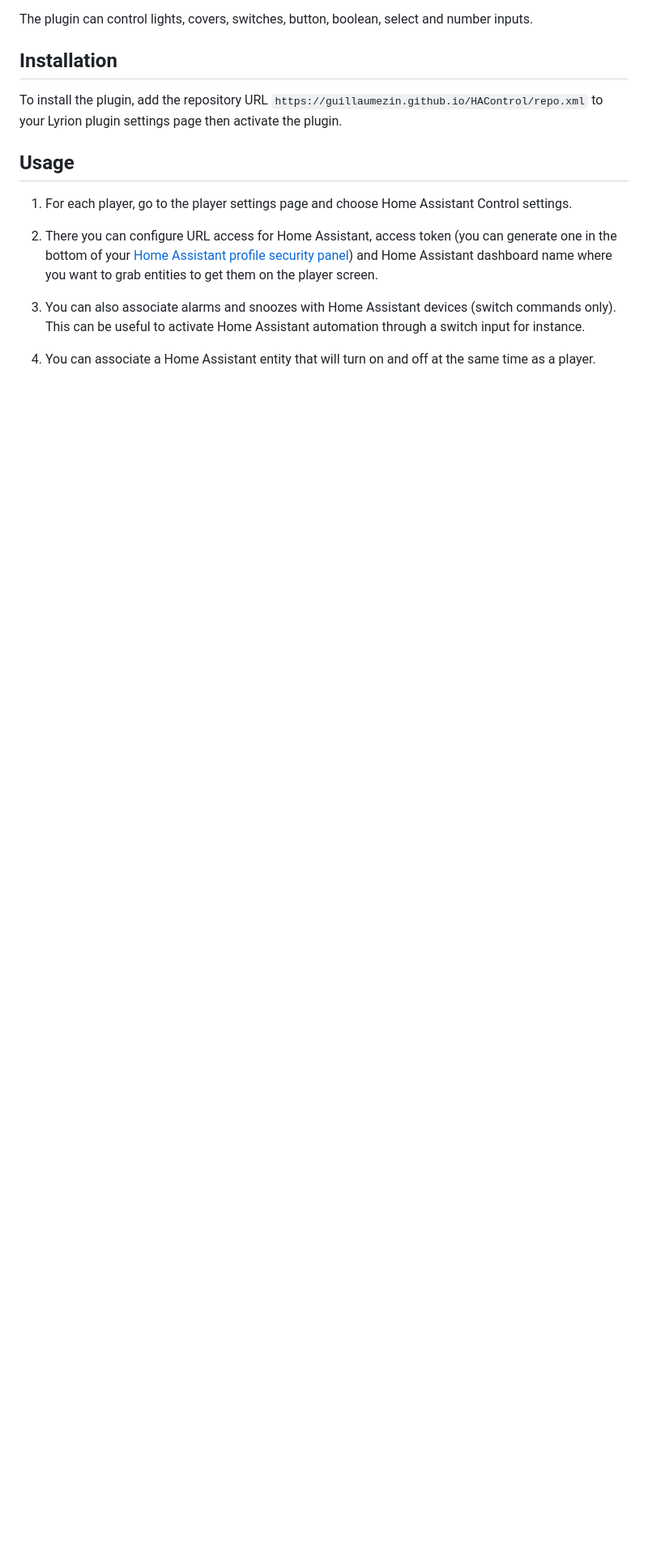
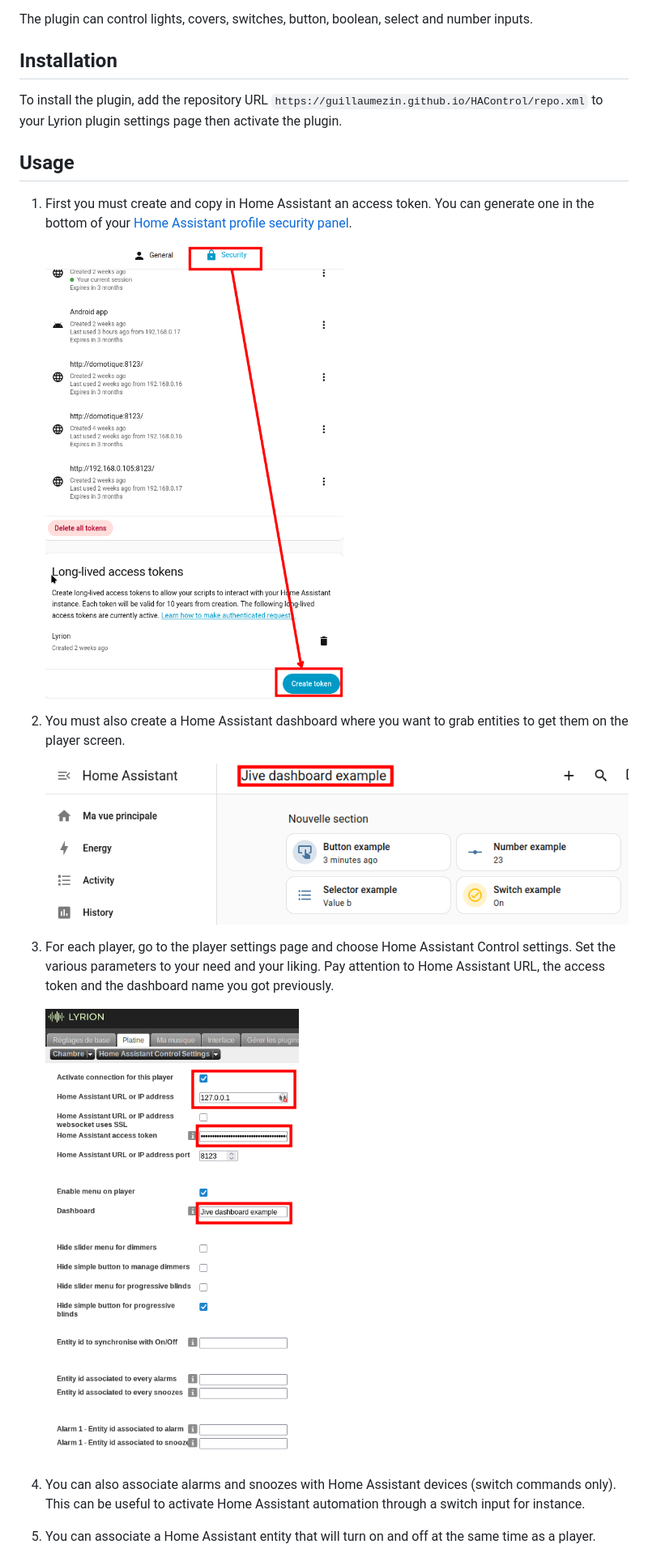
Before and after one commit to guillaumezin/HAControl, a Markdown page: README.md, the part around the change printed below. Shown: that part at 81% size. Drawn GitHub-style; pictures changed too: assets/lyrionsettings.png; blank space fills up the shorter version.

```diff
--- a/README.md
+++ b/README.md
@@ -13,9 +13,17 @@ To install the plugin, add the repository URL `https://guillaumezin.github.io/HA
 Usage
 -----
 
-1. For each player, go to the player settings page and choose Home Assistant Control settings.
+1. First you must create and copy in Home Assistant an access token. You can generate one in the bottom of your [Home Assistant profile security panel](https://my.home-assistant.io/redirect/profile_security/).
 
-1. There you can configure URL access for Home Assistant, access token (you can generate one in the bottom of your [Home Assistant profile security panel](https://my.home-assistant.io/redirect/profile_security/)) and Home Assistant dashboard name where you want to grab entities to get them on the player screen.
+    ![Create access token](assets/createtoken.png)
+
+1. You must also create a Home Assistant dashboard where you want to grab entities to get them on the player screen.
+
+    ![Create a dasboard](assets/dashboard.png)
+
+1. For each player, go to the player settings page and choose Home Assistant Control settings. Set the various parameters to your need and your liking. Pay attention to Home Assistant URL, the access token and the dashboard name you got previously.
+
+    ![Enter parameters in Lyrion](assets/lyrionsettings.png)
 
 1. You can also associate alarms and snoozes with Home Assistant devices (switch commands only). This can be useful to activate Home Assistant automation through a switch input for instance.
 
```
Also changed, not shown: other parts of README.md (+9 -1 lines), 4 other files.
